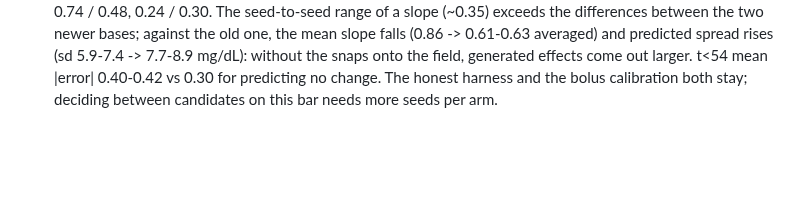
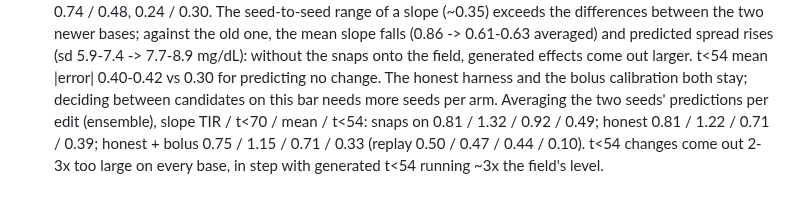
Before and after one commit to loopkitdev/LoopEval, a Markdown page: docs/ice/LESSONS.md, the part around the change. Rendered like a GitHub page; blank space fills up the shorter version.

Commit message:
ice: lesson 112 ensemble addendum
Co-Authored-By: Claude Opus 5.5 (1M context) <noreply@anthropic.com>
Claude-Session: https://claude.ai/code/session_01ALmkCmbTibeqF2qmwFE7ZE

```diff
--- a/docs/ice/LESSONS.md
+++ b/docs/ice/LESSONS.md
@@ -1052,3 +1052,6 @@ Method lessons from building the ICE generator. Each one cost time; the run dire
     slope falls (0.86 -> 0.61-0.63 averaged) and predicted spread rises (sd 5.9-7.4 -> 7.7-8.9 mg/dL): without the snaps
     onto the field, generated effects come out larger. t<54 mean |error| 0.40-0.42 vs 0.30 for predicting no change. The
     honest harness and the bolus calibration both stay; deciding between candidates on this bar needs more seeds per arm.
+    Averaging the two seeds' predictions per edit (ensemble), slope TIR / t<70 / mean / t<54: snaps on 0.81 / 1.32 / 0.92 /
+    0.49; honest 0.81 / 1.22 / 0.71 / 0.39; honest + bolus 0.75 / 1.15 / 0.71 / 0.33 (replay 0.50 / 0.47 / 0.44 / 0.10).
+    t<54 changes come out 2-3x too large on every base, in step with generated t<54 running ~3x the field's level.
```
